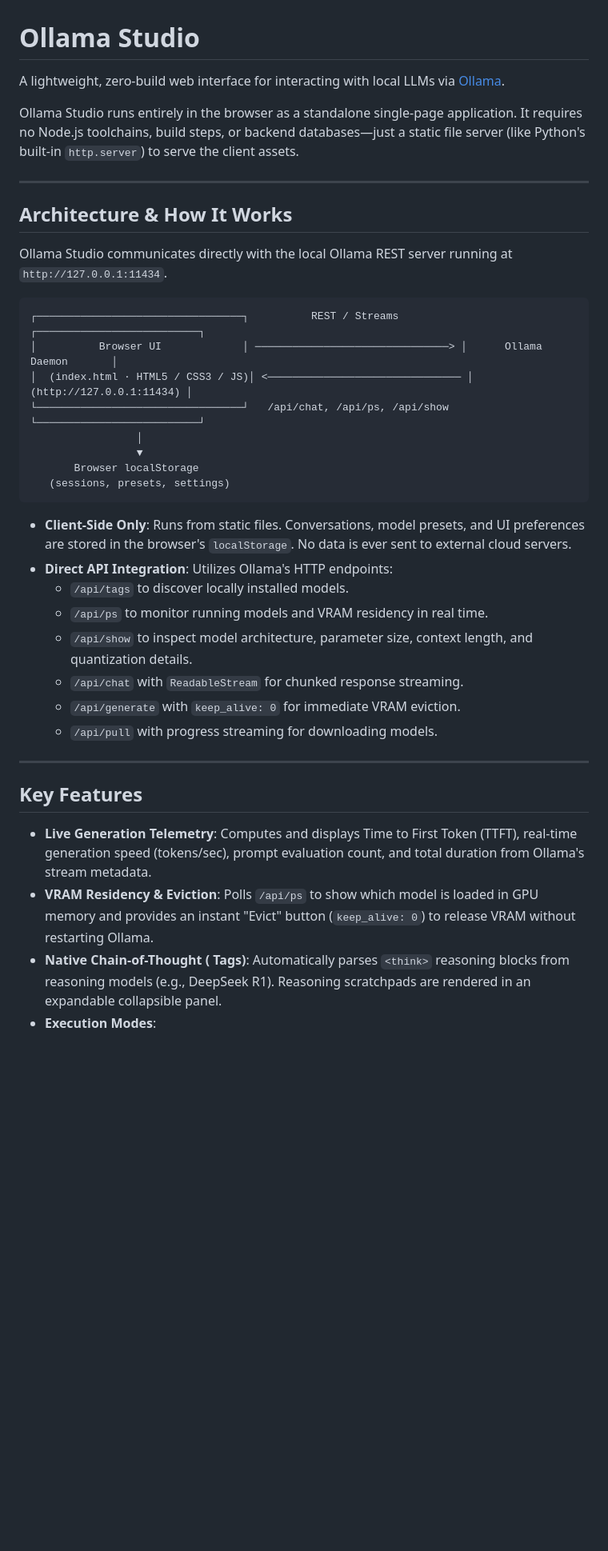
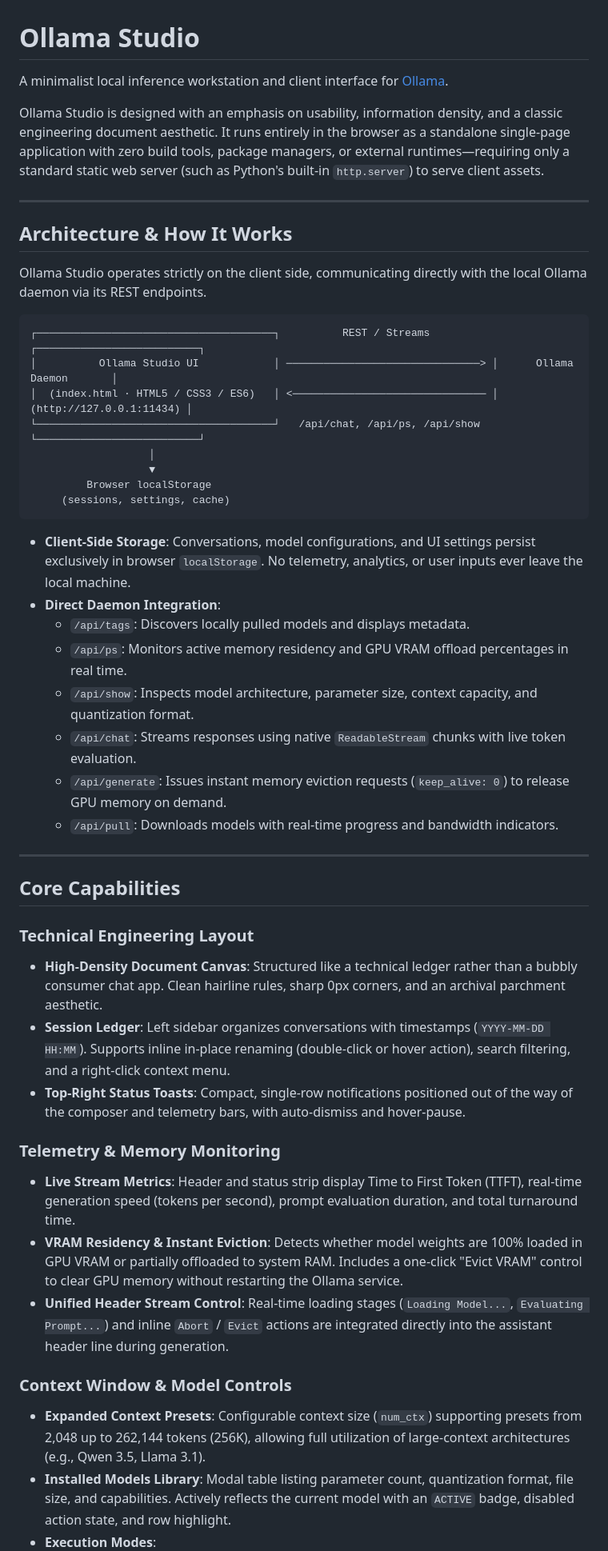
Before and after one commit to hardikrawat/local-intelligence-workstation, a Markdown page: README.md, the part around one of its changes. Shown at 80% size. Drawn GitHub-style; blank space fills up the shorter version.

Commit message:
docs: update README with engineering workstation architecture, telemetry, and ledger controls

````diff
--- a/README.md
+++ b/README.md
@@ -1,40 +1,50 @@
 # Ollama Studio
 
-A lightweight, zero-build web interface for interacting with local LLMs via [Ollama](https://ollama.com).
+A minimalist local inference workstation and client interface for [Ollama](https://ollama.com).
 
-Ollama Studio runs entirely in the browser as a standalone single-page application. It requires no Node.js toolchains, build steps, or backend databases—just a static file server (like Python's built-in `http.server`) to serve the client assets.
+Ollama Studio is designed with an emphasis on usability, information density, and a classic engineering document aesthetic. It runs entirely in the browser as a standalone single-page application with zero build tools, package managers, or external runtimes—requiring only a standard static web server (such as Python's built-in `http.server`) to serve client assets.
 
 ---
 
 ## Architecture & How It Works
 
-Ollama Studio communicates directly with the local Ollama REST server running at `http://127.0.0.1:11434`.
+Ollama Studio operates strictly on the client side, communicating directly with the local Ollama daemon via its REST endpoints.
 
 ```
-┌─────────────────────────────────┐          REST / Streams          ┌──────────────────────────┐
-│          Browser UI             │ ───────────────────────────────> │      Ollama Daemon       │
-│  (index.html · HTML5 / CSS3 / JS)│ <─────────────────────────────── │  (http://127.0.0.1:11434) │
-└─────────────────────────────────┘   /api/chat, /api/ps, /api/show  └──────────────────────────┘
-                 │
-                 ▼
-       Browser localStorage
-   (sessions, presets, settings)
+┌──────────────────────────────────────┐          REST / Streams          ┌──────────────────────────┐
+│          Ollama Studio UI            │ ───────────────────────────────> │      Ollama Daemon       │
+│  (index.html · HTML5 / CSS3 / ES6)   │ <─────────────────────────────── │  (http://127.0.0.1:11434) │
+└──────────────────────────────────────┘   /api/chat, /api/ps, /api/show  └──────────────────────────┘
+                   │
+                   ▼
+         Browser localStorage
+     (sessions, settings, cache)
 ```
 
-- **Client-Side Only**: Runs from static files. Conversations, model presets, and UI preferences are stored in the browser's `localStorage`. No data is ever sent to external cloud servers.
-- **Direct API Integration**: Utilizes Ollama's HTTP endpoints:
-  - `/api/tags` to discover locally installed models.
-  - `/api/ps` to monitor running models and VRAM residency in real time.
-  - `/api/show` to inspect model architecture, parameter size, context length, and quantization details.
-  - `/api/chat` with `ReadableStream` for chunked response streaming.
-  - `/api/generate` with `keep_alive: 0` for immediate VRAM eviction.
-  - `/api/pull` with progress streaming for downloading models.
+- **Client-Side Storage**: Conversations, model configurations, and UI settings persist exclusively in browser `localStorage`. No telemetry, analytics, or user inputs ever leave the local machine.
+- **Direct Daemon Integration**:
+  - `/api/tags`: Discovers locally pulled models and displays metadata.
+  - `/api/ps`: Monitors active memory residency and GPU VRAM offload percentages in real time.
+  - `/api/show`: Inspects model architecture, parameter size, context capacity, and quantization format.
+  - `/api/chat`: Streams responses using native `ReadableStream` chunks with live token evaluation.
+  - `/api/generate`: Issues instant memory eviction requests (`keep_alive: 0`) to release GPU memory on demand.
+  - `/api/pull`: Downloads models with real-time progress and bandwidth indicators.
 
 ---
 
-## Key Features
+## Core Capabilities
 
-- **Live Generation Telemetry**: Computes and displays Time to First Token (TTFT), real-time generation speed (tokens/sec), prompt evaluation count, and total duration from Ollama's stream metadata.
-- **VRAM Residency & Eviction**: Polls `/api/ps` to show which model is loaded in GPU memory and provides an instant "Evict" button (`keep_alive: 0`) to release VRAM without restarting Ollama.
-- **Native Chain-of-Thought (<think> Tags)**: Automatically parses `<think>` reasoning blocks from reasoning models (e.g., DeepSeek R1). Reasoning scratchpads are rendered in an expandable collapsible panel.
+### Technical Engineering Layout
+- **High-Density Document Canvas**: Structured like a technical ledger rather than a bubbly consumer chat app. Clean hairline rules, sharp 0px corners, and an archival parchment aesthetic.
+- **Session Ledger**: Left sidebar organizes conversations with timestamps (`YYYY-MM-DD HH:MM`). Supports inline in-place renaming (double-click or hover action), search filtering, and a right-click context menu.
+- **Top-Right Status Toasts**: Compact, single-row notifications positioned out of the way of the composer and telemetry bars, with auto-dismiss and hover-pause.
+
+### Telemetry & Memory Monitoring
+- **Live Stream Metrics**: Header and status strip display Time to First Token (TTFT), real-time generation speed (tokens per second), prompt evaluation duration, and total turnaround time.
+- **VRAM Residency & Instant Eviction**: Detects whether model weights are 100% loaded in GPU VRAM or partially offloaded to system RAM. Includes a one-click "Evict VRAM" control to clear GPU memory without restarting the Ollama service.
+- **Unified Header Stream Control**: Real-time loading stages (`Loading Model...`, `Evaluating Prompt...`) and inline `Abort` / `Evict` actions are integrated directly into the assistant header line during generation.
+
+### Context Window & Model Controls
+- **Expanded Context Presets**: Configurable context size (`num_ctx`) supporting presets from 2,048 up to 262,144 tokens (256K), allowing full utilization of large-context architectures (e.g., Qwen 3.5, Llama 3.1).
+- **Installed Models Library**: Modal table listing parameter count, quantization format, file size, and capabilities. Actively reflects the current model with an `ACTIVE` badge, disabled action state, and row highlight.
 - **Execution Modes**:
````
Also changed, not shown: other parts of README.md (+42 -39 lines).
